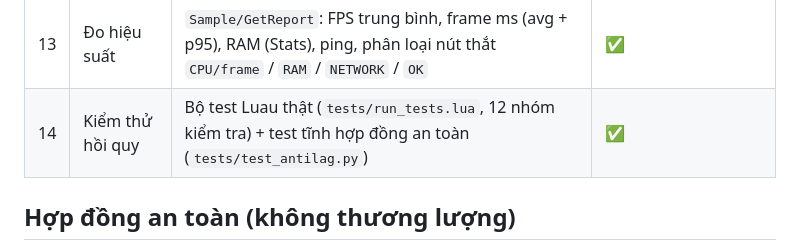
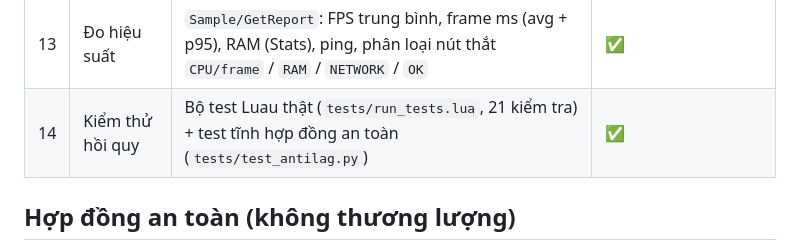
Before and after one commit to mncuadaigmailcom/aiaiaitao3, a Markdown page: roblox-anti-lag/README.md, the part around the change. Rendered like a GitHub page.

Commit message:
Sua so luong test trong README Anti-Lag
Co-authored-by: arena-agent <297053741+arena-agent@users.noreply.github.com>

```diff
--- a/roblox-anti-lag/README.md
+++ b/roblox-anti-lag/README.md
@@ -34,7 +34,7 @@ cuối cùng `anti:Destroy()`.
 | 11 | Tối ưu tác vụ song song | `RunLimited`: giới hạn số việc chạy đồng thời (`maxConcurrent`), quá tải thì từ chối thay vì dồn việc | ✅ |
 | 12 | Phân bổ công việc | Ngân sách ms/frame + trần việc/frame + hàng đợi ưu tiên + gộp việc trùng key | ✅ |
 | 13 | Đo hiệu suất | `Sample/GetReport`: FPS trung bình, frame ms (avg + p95), RAM (Stats), ping, phân loại nút thắt `CPU/frame` / `RAM` / `NETWORK` / `OK` | ✅ |
-| 14 | Kiểm thử hồi quy | Bộ test Luau thật (`tests/run_tests.lua`, 12 nhóm kiểm tra) + test tĩnh hợp đồng an toàn (`tests/test_antilag.py`) | ✅ |
+| 14 | Kiểm thử hồi quy | Bộ test Luau thật (`tests/run_tests.lua`, 21 kiểm tra) + test tĩnh hợp đồng an toàn (`tests/test_antilag.py`) | ✅ |
 
 ## Hợp đồng an toàn (không thương lượng)
 
```
